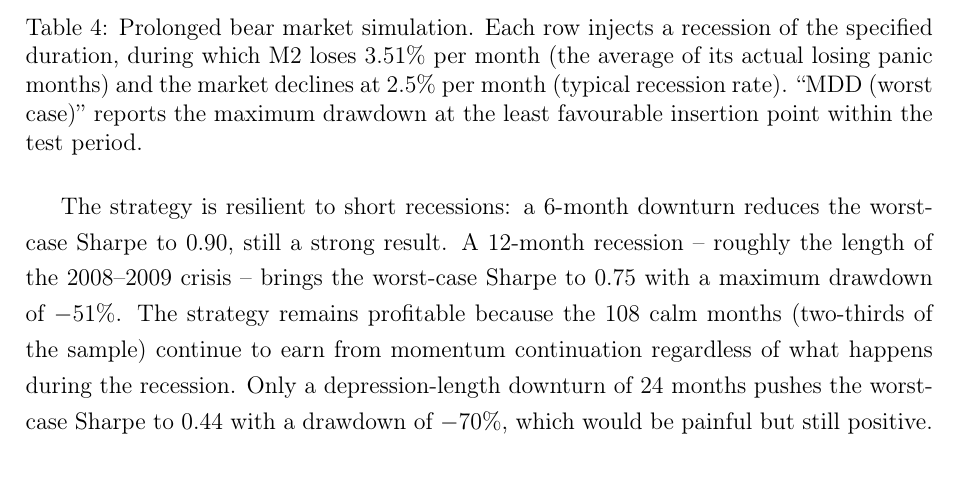
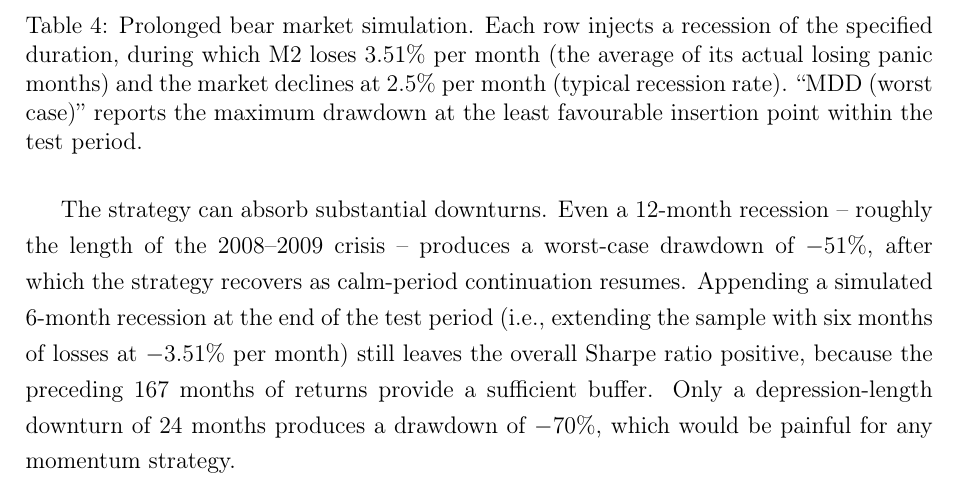
Before and after one commit to giladgang/momentum_regime, a LaTeX document (methodology_results.tex, which reads latex/main_results.tex): part of page 23 of 47, cut so that both start at the same text. Compiled offline with pdfLaTeX.

Commit message:
Add appended recession scenario to stress test discussion
Co-Authored-By: Claude Opus 4.6 (1M context) <noreply@anthropic.com>

```diff
--- a/latex/main_results.tex
+++ b/latex/main_results.tex
@@ -97,7 +97,7 @@ Baseline (no recession) & --- & --- & $-$22.5\% \\
 \label{tab:stress_scenarios}
 \end{table}
 
-The strategy is resilient to short recessions: a 6-month downturn reduces the worst-case Sharpe to 0.90, still a strong result. A 12-month recession -- roughly the length of the 2008--2009 crisis -- brings the worst-case Sharpe to 0.75 with a maximum drawdown of $-$51\%. The strategy remains profitable because the 108 calm months (two-thirds of the sample) continue to earn from momentum continuation regardless of what happens during the recession. Only a depression-length downturn of 24 months pushes the worst-case Sharpe to 0.44 with a drawdown of $-$70\%, which would be painful but still positive.
+The strategy can absorb substantial downturns. Even a 12-month recession -- roughly the length of the 2008--2009 crisis -- produces a worst-case drawdown of $-$51\%, after which the strategy recovers as calm-period continuation resumes. Appending a simulated 6-month recession at the end of the test period (i.e., extending the sample with six months of losses at $-$3.51\% per month) still leaves the overall Sharpe ratio positive, because the preceding 167 months of returns provide a sufficient buffer. Only a depression-length downturn of 24 months produces a drawdown of $-$70\%, which would be painful for any momentum strategy.
 
 The historical stress periods in the test sample confirm the reversal mechanism: M2 earned +30.3\% during the COVID crash (February--April 2020) and +14.9\% during the 2022 bear market (January--October 2022). In both cases, the decline was temporary and reversed within months.
 
```
